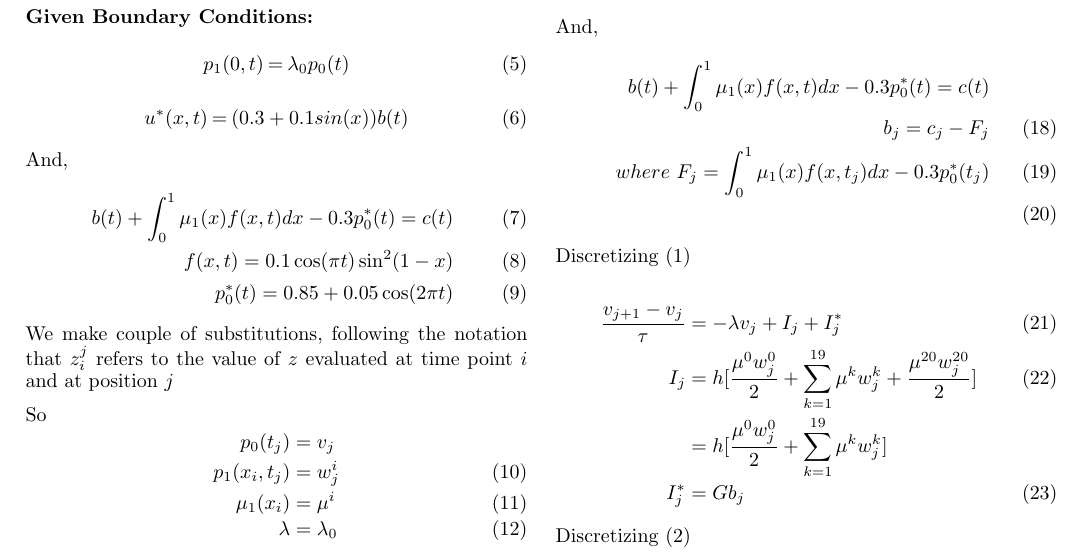
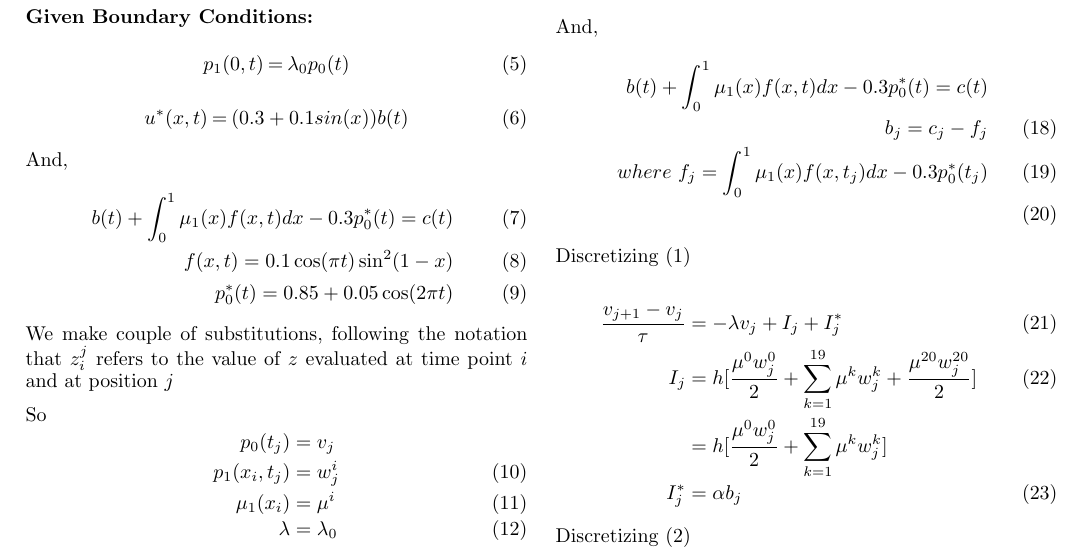
Before and after one commit to saketkc/math-501-project, a LaTeX document (doc/Report.tex): part of page 1 of 2, cut so that both start at the same text. Compiled offline with pdfLaTeX.

Commit message:
Change to alpha

```diff
--- a/doc/Report.tex
+++ b/doc/Report.tex
@@ -131,8 +131,8 @@ And,
 
 \begin{eqnarray}
 b(t)+\int_0^1\mu_1(x)f(x,t)dx -0.3p_0^{*}(t) = c(t) \nonumber \\
-b_j = c_j - F_j \\
-where\ F_j = \int_0^1\mu_1(x)f(x,t_j)dx -0.3p_0^{*}(t_j)\\
+b_j = c_j - f_j \\
+where\ f_j = \int_0^1\mu_1(x)f(x,t_j)dx -0.3p_0^{*}(t_j)\\
 \end{eqnarray}
 
 
@@ -143,7 +143,7 @@ Discretizing \eqref{eq1}
 \frac{v_{j+1}-v_j}{\tau} &= -\lambda v_j + I_j + I_j^{*} \\
 I_j &= h[\frac{\mu^0 w_j^0}{2} + \sum_{k=1}^{19} \mu^k w_j^k + \frac{\mu^{20} w_j^{20}}{2} ] \\
     &=  h[\frac{\mu^0 w_j^0}{2} + \sum_{k=1}^{19} \mu^k w_j^k ] \nonumber \\
-I_j^{*} &= Gb_j
+I_j^{*} &= \alpha b_j
 \end{align}
 
 
```
Also changed, not shown: doc/Report.pdf.
